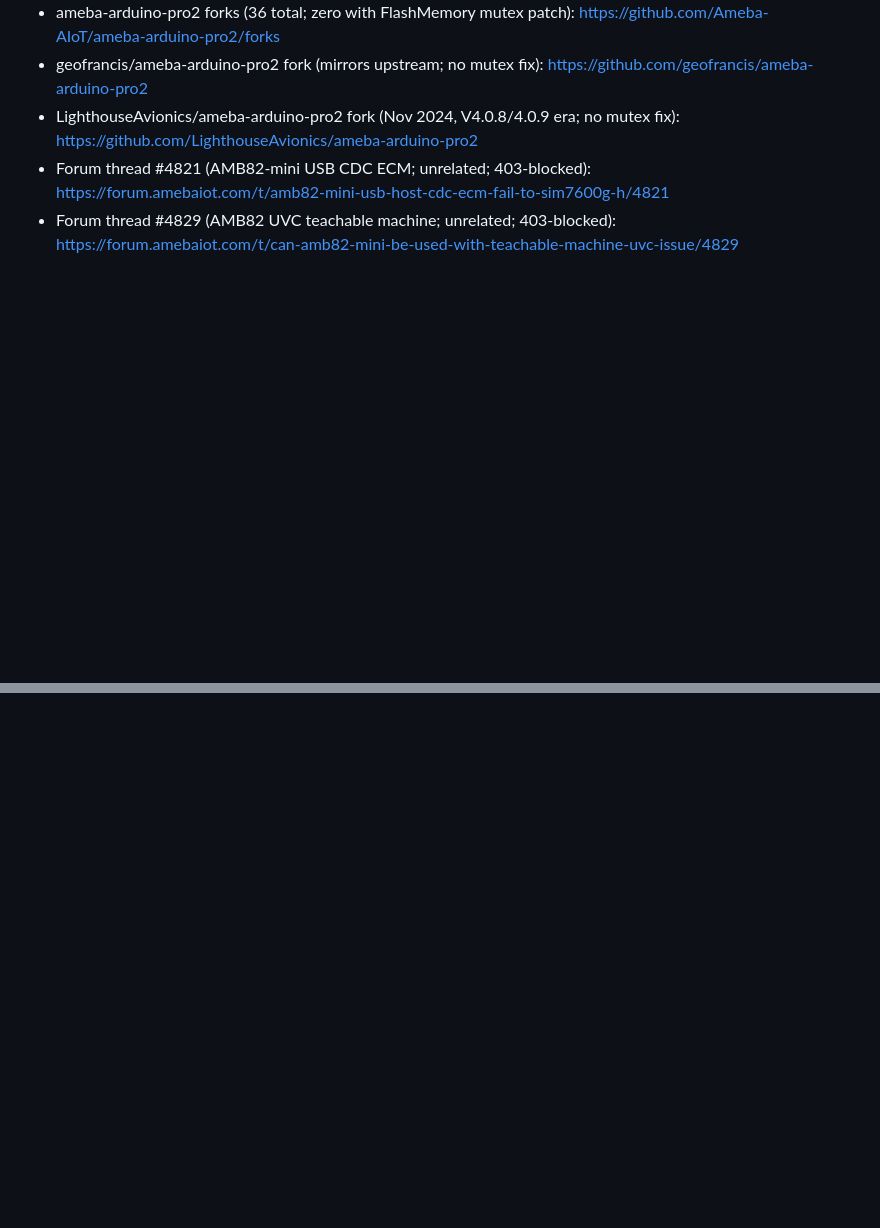
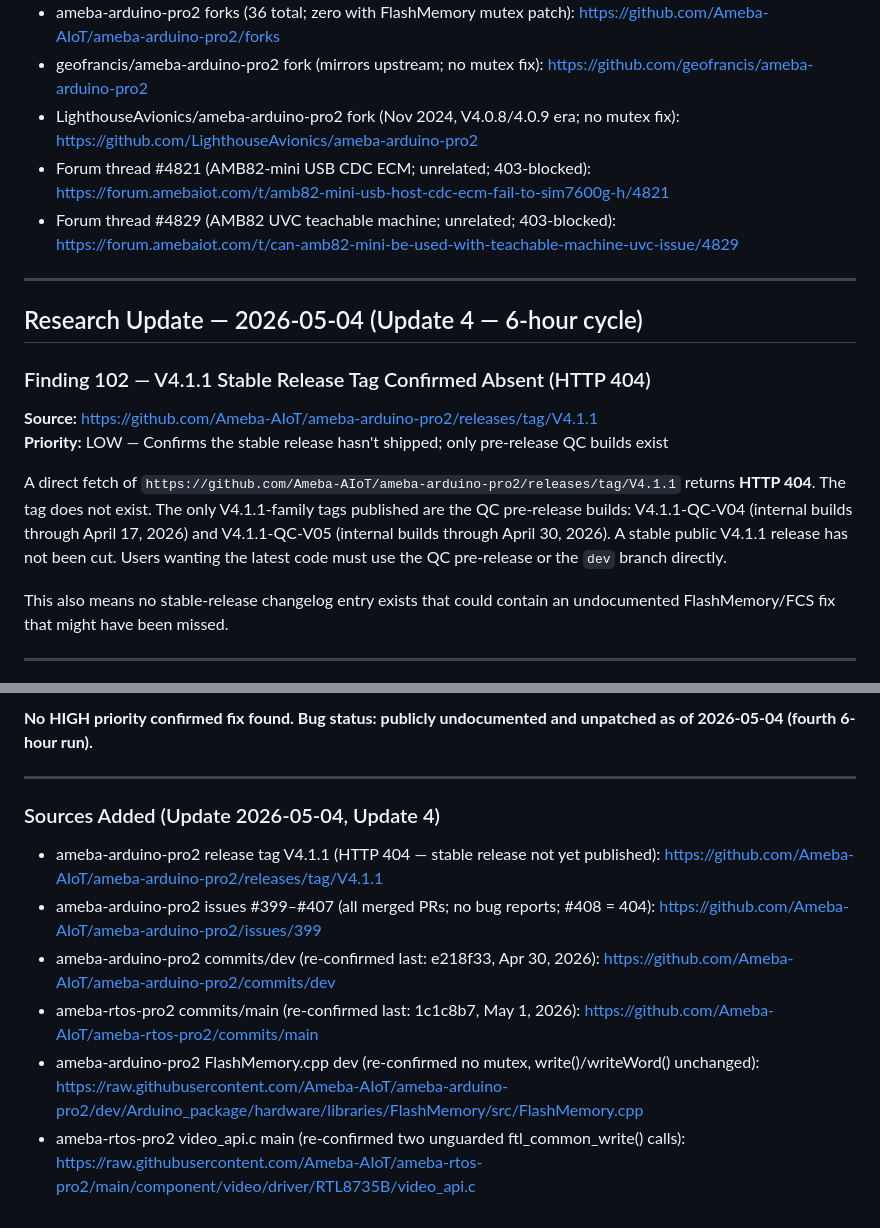
Before and after one commit to harry123180/Hub8735-Flutter, a Markdown page: docs/FLASH_CAMERA_RACE_RESEARCH.md, 2 parts joined by grey strips. GitHub-like rendering; blank space fills up the shorter version.

```diff
--- a/docs/FLASH_CAMERA_RACE_RESEARCH.md
+++ b/docs/FLASH_CAMERA_RACE_RESEARCH.md
@@ -2336,3 +2336,18 @@ Both are HTTP 403-blocked; titles only are available from search-engine snippets
 - LighthouseAvionics/ameba-arduino-pro2 fork (Nov 2024, V4.0.8/4.0.9 era; no mutex fix): https://github.com/LighthouseAvionics/ameba-arduino-pro2
 - Forum thread #4821 (AMB82-mini USB CDC ECM; unrelated; 403-blocked): https://forum.amebaiot.com/t/amb82-mini-usb-host-cdc-ecm-fail-to-sim7600g-h/4821
 - Forum thread #4829 (AMB82 UVC teachable machine; unrelated; 403-blocked): https://forum.amebaiot.com/t/can-amb82-mini-be-used-with-teachable-machine-uvc-issue/4829
+
+---
+
+## Research Update — 2026-05-04 (Update 4 — 6-hour cycle)
+
+### Finding 102 — V4.1.1 Stable Release Tag Confirmed Absent (HTTP 404)
+**Source:** https://github.com/Ameba-AIoT/ameba-arduino-pro2/releases/tag/V4.1.1
+**Priority:** LOW — Confirms the stable release hasn't shipped; only pre-release QC builds exist
+
+A direct fetch of `https://github.com/Ameba-AIoT/ameba-arduino-pro2/releases/tag/V4.1.1` returns **HTTP 404**. The tag does not exist. The only V4.1.1-family tags published are the QC pre-release builds: V4.1.1-QC-V04 (internal builds through April 17, 2026) and V4.1.1-QC-V05 (internal builds through April 30, 2026). A stable public V4.1.1 release has not been cut. Users wanting the latest code must use the QC pre-release or the `dev` branch directly.
+
+This also means no stable-release changelog entry exists that could contain an undocumented FlashMemory/FCS fix that might have been missed.
+
+---
+
@@ -2338,0 +2390,11 @@ Both are HTTP 403-blocked; titles only are available from search-engine snippets
+**No HIGH priority confirmed fix found. Bug status: publicly undocumented and unpatched as of 2026-05-04 (fourth 6-hour run).**
+
+---
+
+### Sources Added (Update 2026-05-04, Update 4)
+- ameba-arduino-pro2 release tag V4.1.1 (HTTP 404 — stable release not yet published): https://github.com/Ameba-AIoT/ameba-arduino-pro2/releases/tag/V4.1.1
+- ameba-arduino-pro2 issues #399–#407 (all merged PRs; no bug reports; #408 = 404): https://github.com/Ameba-AIoT/ameba-arduino-pro2/issues/399
+- ameba-arduino-pro2 commits/dev (re-confirmed last: e218f33, Apr 30, 2026): https://github.com/Ameba-AIoT/ameba-arduino-pro2/commits/dev
+- ameba-rtos-pro2 commits/main (re-confirmed last: 1c1c8b7, May 1, 2026): https://github.com/Ameba-AIoT/ameba-rtos-pro2/commits/main
+- ameba-arduino-pro2 FlashMemory.cpp dev (re-confirmed no mutex, write()/writeWord() unchanged): https://raw.githubusercontent.com/Ameba-AIoT/ameba-arduino-pro2/dev/Arduino_package/hardware/libraries/FlashMemory/src/FlashMemory.cpp
+- ameba-rtos-pro2 video_api.c main (re-confirmed two unguarded ftl_common_write() calls): https://raw.githubusercontent.com/Ameba-AIoT/ameba-rtos-pro2/main/component/video/driver/RTL8735B/video_api.c
```
Also changed, not shown: other parts of docs/FLASH_CAMERA_RACE_RESEARCH.md (+36 -0 lines).
